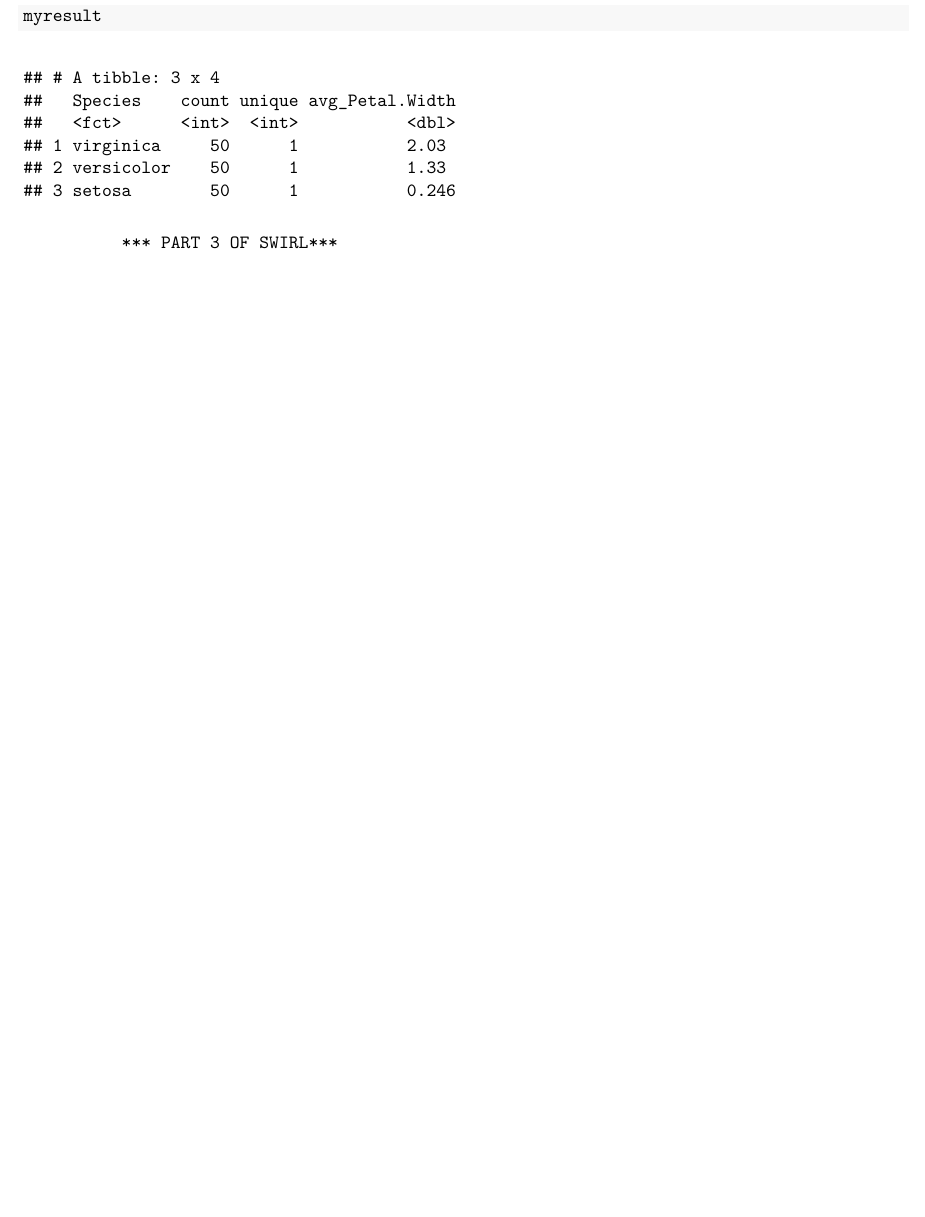
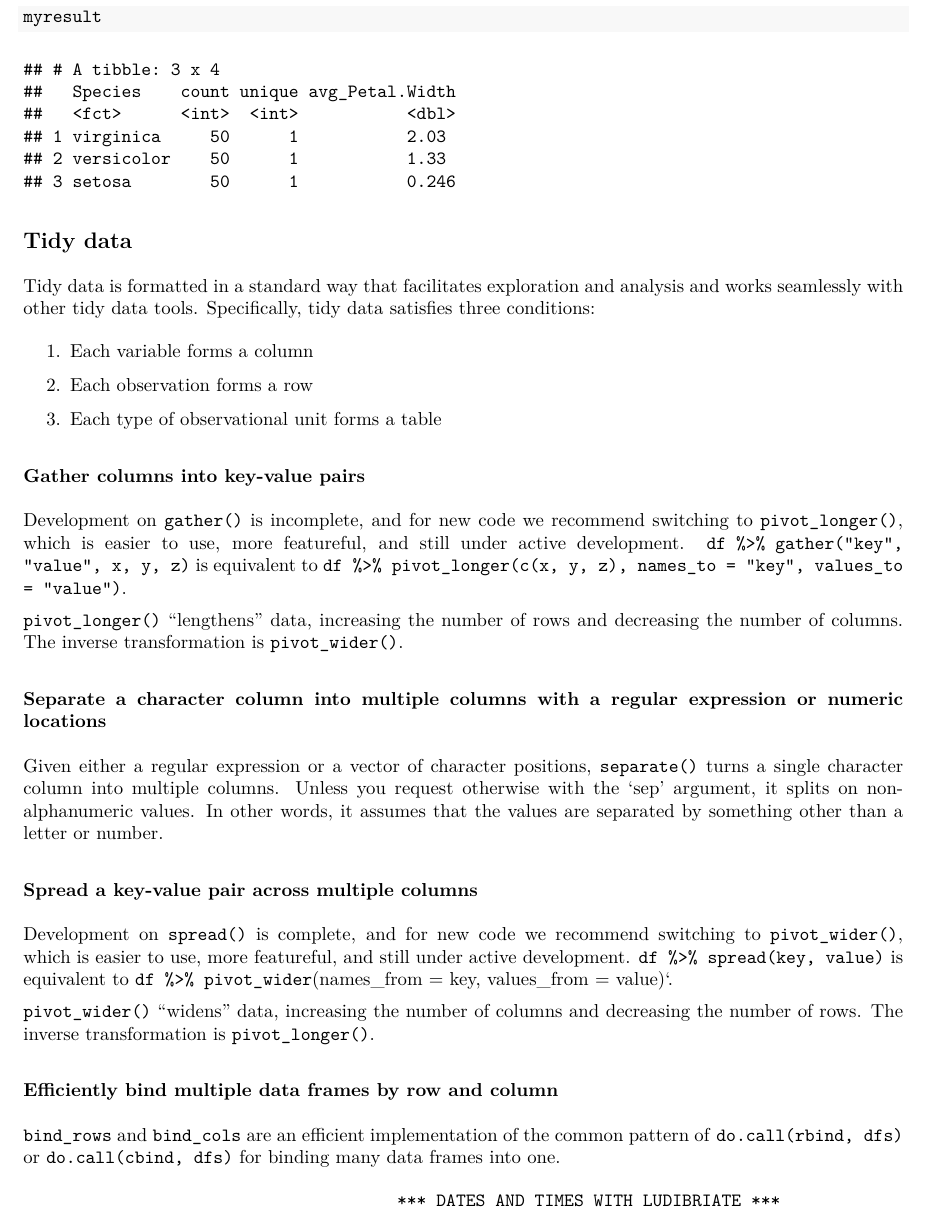
Before and after one commit to Jetterrr/CourseraR-dead, an R Markdown document (CourseraR-Notes.Rmd): part of page 9 of 9, cut so that both start at the same text, the shorter picture padded with empty space. The pictures show the output file CourseraR-Notes.pdf that the author committed with the source.

Commit message:
tidydata::gather and spread (pivot)

````diff
--- a/CourseraR-Notes.Rmd
+++ b/CourseraR-Notes.Rmd
@@ -408,4 +408,52 @@ iris_tbl %>% group_by(Species) %>%
 myresult
 ```
 
-              *** PART 3 OF SWIRL***
+
+## Tidy data
+
+Tidy data is formatted in a standard way that facilitates exploration and analysis and works seamlessly
+with other tidy data tools. Specifically, tidy data satisfies three conditions:
+
+1. Each variable forms a column
+
+2. Each observation forms a row
+
+3. Each type of observational unit forms a table
+
+
+### Gather columns into key-value pairs
+
+Development on `gather()` is incomplete, and for new code we recommend switching to `pivot_longer()`,
+which is easier to use, more featureful, and still under active development.
+`df %>% gather("key", "value", x, y, z)` is equivalent to
+`df %>% pivot_longer(c(x, y, z), names_to = "key", values_to = "value")`.
+
+`pivot_longer()` "lengthens" data, increasing the number of rows and decreasing the number of columns.
+The inverse transformation is `pivot_wider()`.
+
+### Separate a character column into multiple columns with a regular expression or numeric locations
+
+Given either a regular expression or a vector of character positions, `separate()` turns a single character
+column into multiple columns. Unless you request otherwise with the 'sep' argument, it splits on
+non-alphanumeric values. In other words, it assumes that the values are separated by something other than a
+letter or number.
+
+
+### Spread a key-value pair across multiple columns
+
+Development on `spread()` is complete, and for new code we recommend switching to `pivot_wider()`, which is
+easier to use, more featureful, and still under active development. `df %>% spread(key, value)` is equivalent
+to `df %>% pivot_wider`(names_from = key, values_from = value)`.
+
+`pivot_wider()` "widens" data, increasing the number of columns and decreasing the number of rows.
+The inverse transformation is `pivot_longer()`.
+
+
+### Efficiently bind multiple data frames by row and column
+
+
+`bind_rows` and `bind_cols` are an efficient implementation of the common pattern of `do.call(rbind, dfs)` or
+`do.call(cbind, dfs)` for binding many data frames into one.
+
+
+                                          *** DATES AND TIMES WITH LUDIBRIATE ***
````
Also changed, not shown: CourseraR-Notes.pdf.
